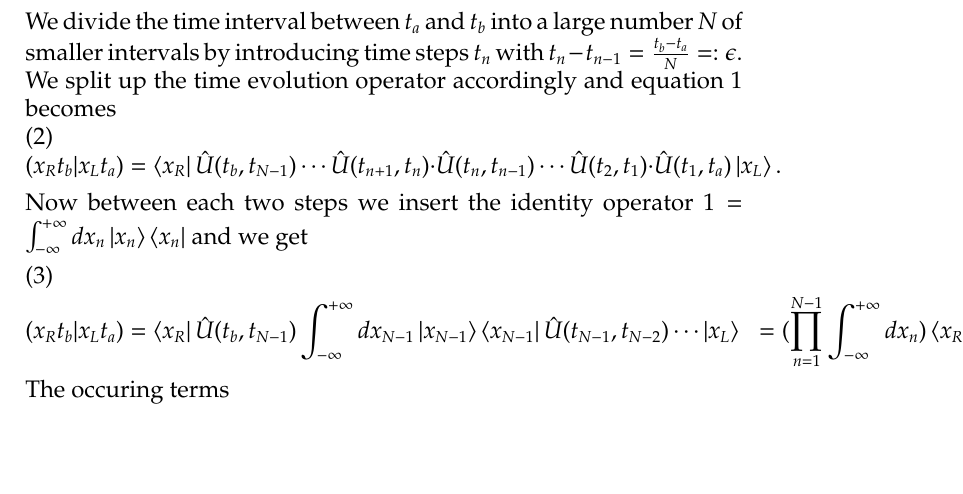
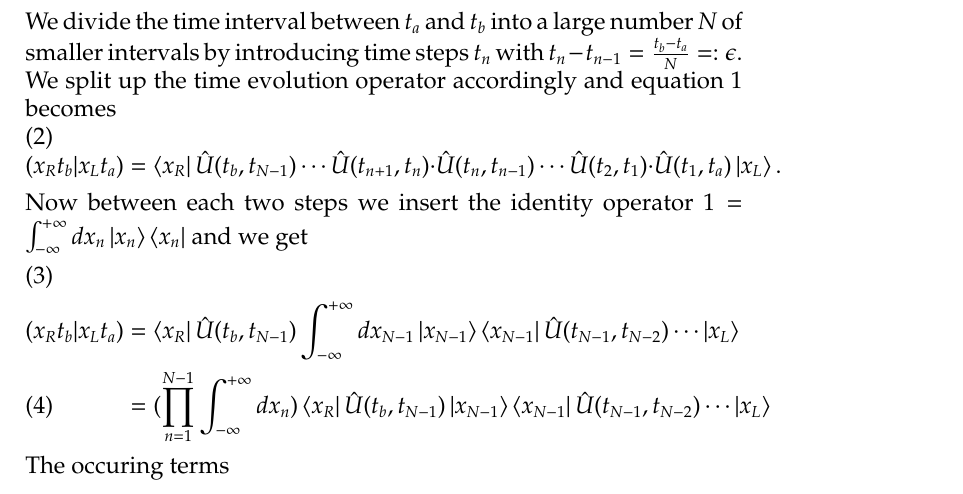
Before and after one commit to j-cb/Saddle-Path, a LaTeX paper (sp.tex, which reads PathIntegralFormalism.tex): part of the page, cut so that both start at the same text, the shorter picture padded with empty space. Compiled offline with pdfLaTeX.

Commit message:
Update PathIntegralFormalism.tex

```diff
--- a/PathIntegralFormalism.tex
+++ b/PathIntegralFormalism.tex
@@ -10,7 +10,7 @@ We divide the time interval between $t_a$ and $t_b$ into a large number $N$ of s
 \end{equation}
 Now between each two steps we insert the identity operator $1 = \int_{-\infty}^{+\infty} dx_n \ket{x_n}\bra{x_n}$ and we get
 \begin{align} \label{tpi}
-  (x_R t_b | x_L t_a) &=  \bra{x_R}\hat{U}(t_b,t_{N-1}) \int_{-\infty}^{+\infty} dx_{N-1} \ket{x_{N-1}}\bra{x_{N-1}} \hat{U}(t_{N-1},t_{N-2}) \cdots \ket{x_L}
+  (x_R t_b | x_L t_a) &=  \bra{x_R}\hat{U}(t_b,t_{N-1}) \int_{-\infty}^{+\infty} dx_{N-1} \ket{x_{N-1}}\bra{x_{N-1}} \hat{U}(t_{N-1},t_{N-2}) \cdots \ket{x_L} \\
                       &=  (\prod_{n=1}^{N-1} \int_{-\infty}^{+\infty} dx_{n}) \bra{x_R}\hat{U}(t_b,t_{N-1})  \ket{x_{N-1}}\bra{x_{N-1}} \hat{U}(t_{N-1},t_{N-2}) \cdots \ket{x_L}
 \end{align}
 The occuring terms
```
